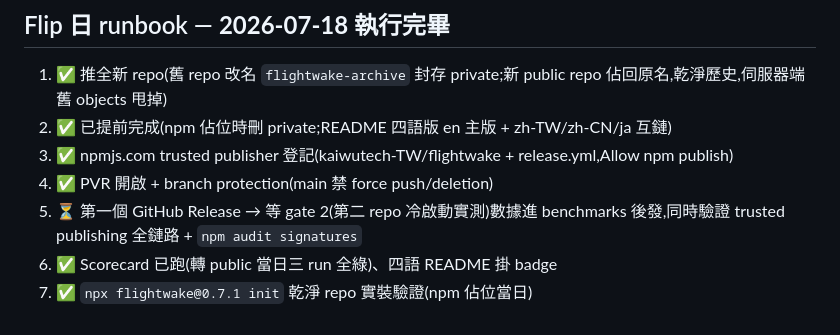
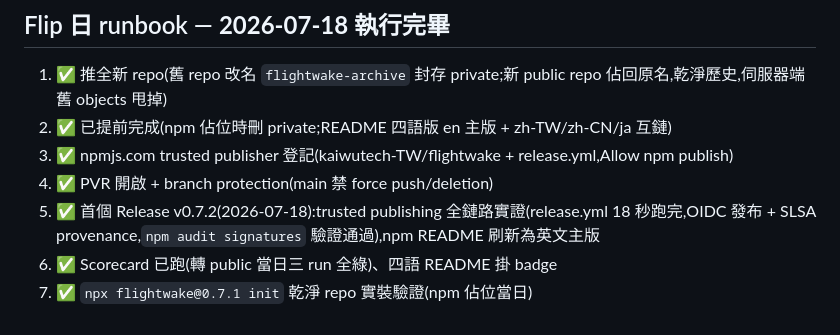
Before and after one commit to kaiwutech-TW/flightwake, a Markdown page: docs/design.md, the part around the change. GitHub-like rendering.

Commit message:
docs: v0.7.2 Release 實證入 runbook/STATE — trusted publishing 18s 全綠、SLSA provenance、npm README 刷新
Co-Authored-By: Claude Fable 5 <noreply@anthropic.com>

```diff
--- a/docs/design.md
+++ b/docs/design.md
@@ -61,6 +61,6 @@ session 的 context window 遲早耗盡,長專案必然走偏。flightwake 是
 2. ✅ 已提前完成(npm 佔位時刪 private;README 四語版 en 主版 + zh-TW/zh-CN/ja 互鏈)
 3. ✅ npmjs.com trusted publisher 登記(kaiwutech-TW/flightwake + release.yml,Allow npm publish)
 4. ✅ PVR 開啟 + branch protection(main 禁 force push/deletion)
-5. ⏳ 第一個 GitHub Release → 等 gate 2(第二 repo 冷啟動實測)數據進 benchmarks 後發,同時驗證 trusted publishing 全鏈路 + `npm audit signatures`
+5. ✅ 首個 Release v0.7.2(2026-07-18):trusted publishing 全鏈路實證(release.yml 18 秒跑完,OIDC 發布 + SLSA provenance,`npm audit signatures` 驗證通過),npm README 刷新為英文主版
 6. ✅ Scorecard 已跑(轉 public 當日三 run 全綠)、四語 README 掛 badge
 7. ✅ `npx flightwake@0.7.1 init` 乾淨 repo 實裝驗證(npm 佔位當日)
```
Also changed, not shown: .flightwake/STATE.md (+1 -1 lines).
